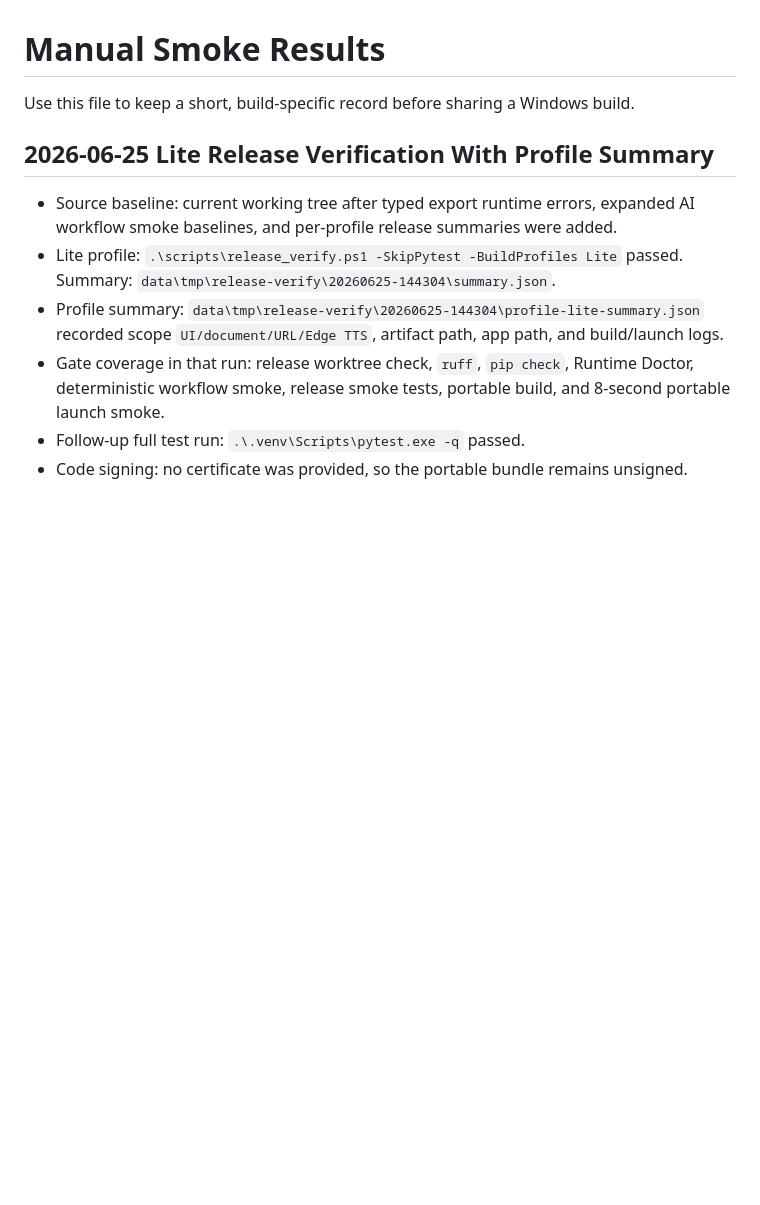
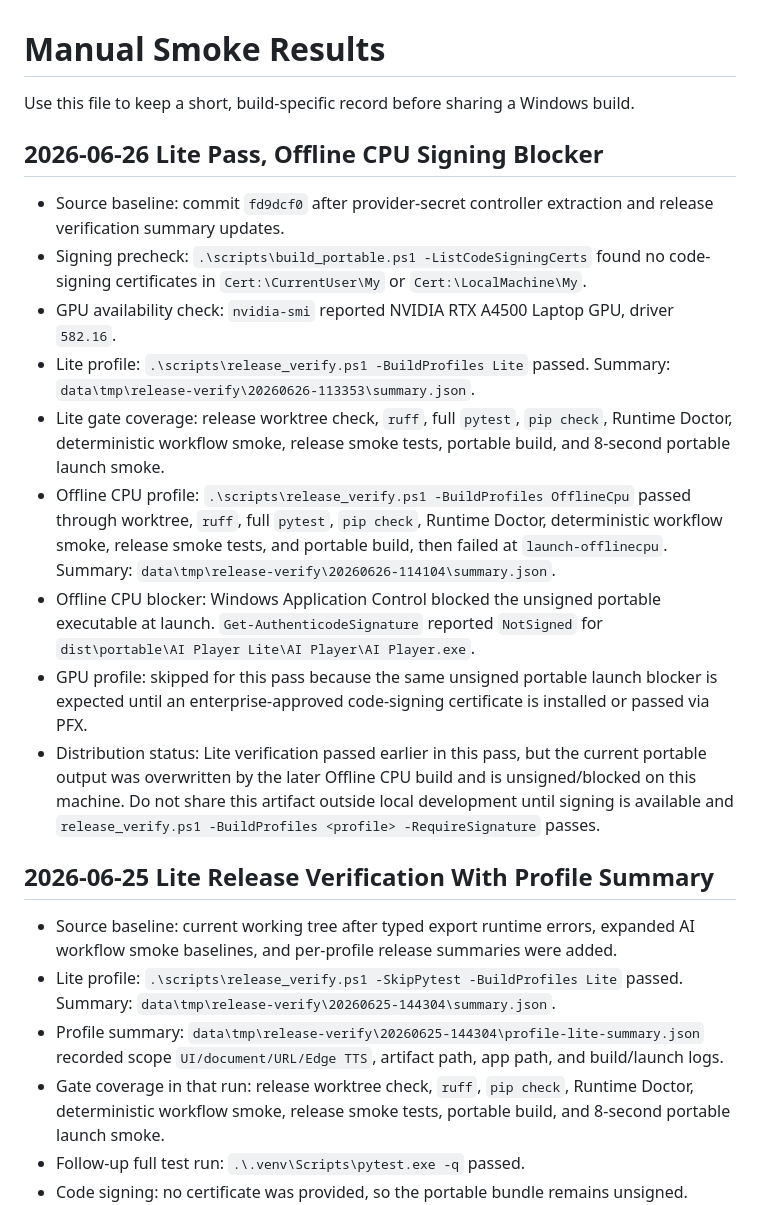
Before and after one commit to khoalpa/ai.player, a Markdown page: docs/manual_smoke_results.md, the part around the change. Rendered like a GitHub page; blank space fills up the shorter version.

Commit message:
Document offline CPU signing blocker in smoke results

```diff
--- a/docs/manual_smoke_results.md
+++ b/docs/manual_smoke_results.md
@@ -1,6 +1,37 @@
 # Manual Smoke Results
 
 Use this file to keep a short, build-specific record before sharing a Windows build.
+
+## 2026-06-26 Lite Pass, Offline CPU Signing Blocker
+
+- Source baseline: commit `fd9dcf0` after provider-secret controller extraction
+  and release verification summary updates.
+- Signing precheck: `.\scripts\build_portable.ps1 -ListCodeSigningCerts`
+  found no code-signing certificates in `Cert:\CurrentUser\My` or
+  `Cert:\LocalMachine\My`.
+- GPU availability check: `nvidia-smi` reported NVIDIA RTX A4500 Laptop GPU,
+  driver `582.16`.
+- Lite profile: `.\scripts\release_verify.ps1 -BuildProfiles Lite` passed.
+  Summary: `data\tmp\release-verify\20260626-113353\summary.json`.
+- Lite gate coverage: release worktree check, `ruff`, full `pytest`, `pip
+  check`, Runtime Doctor, deterministic workflow smoke, release smoke tests,
+  portable build, and 8-second portable launch smoke.
+- Offline CPU profile: `.\scripts\release_verify.ps1 -BuildProfiles OfflineCpu`
+  passed through worktree, `ruff`, full `pytest`, `pip check`, Runtime Doctor,
+  deterministic workflow smoke, release smoke tests, and portable build, then
+  failed at `launch-offlinecpu`. Summary:
+  `data\tmp\release-verify\20260626-114104\summary.json`.
+- Offline CPU blocker: Windows Application Control blocked the unsigned
+  portable executable at launch. `Get-AuthenticodeSignature` reported
+  `NotSigned` for `dist\portable\AI Player Lite\AI Player\AI Player.exe`.
+- GPU profile: skipped for this pass because the same unsigned portable launch
+  blocker is expected until an enterprise-approved code-signing certificate is
+  installed or passed via PFX.
+- Distribution status: Lite verification passed earlier in this pass, but the
+  current portable output was overwritten by the later Offline CPU build and is
+  unsigned/blocked on this machine. Do not share this artifact outside local
+  development until signing is available and `release_verify.ps1
+  -BuildProfiles <profile> -RequireSignature` passes.
 
 ## 2026-06-25 Lite Release Verification With Profile Summary
 
```
